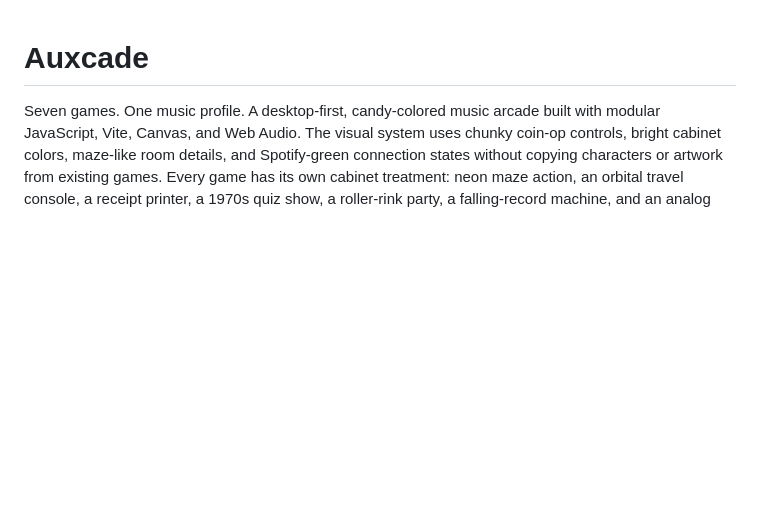
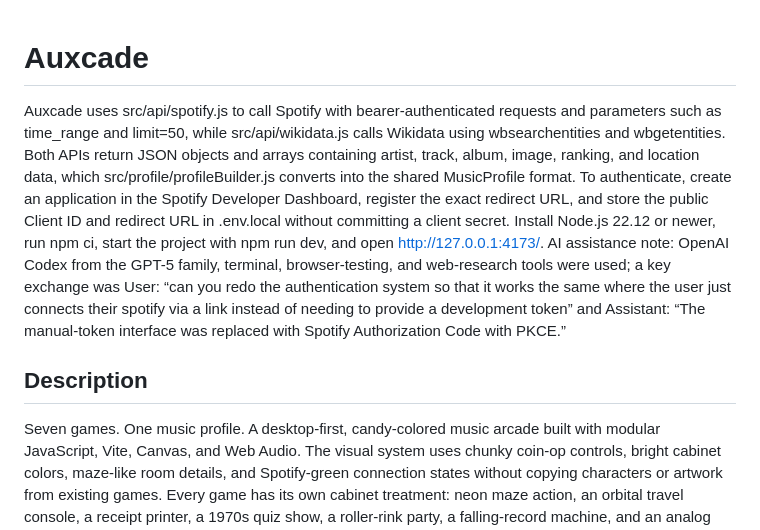
Before and after one commit to ShauryaTanwar/Personal-Website, a Markdown page: auxcade/README.md, the part around the change. Drawn GitHub-style; blank space fills up the shorter version.

Commit message:
Updated prompt log and readme

```diff
--- a/auxcade/README.md
+++ b/auxcade/README.md
@@ -1,4 +1,12 @@
 # Auxcade
+
+Auxcade uses src/api/spotify.js to call Spotify with bearer-authenticated requests and parameters such as time_range and limit=50, while src/api/wikidata.js calls Wikidata using wbsearchentities and wbgetentities.
+Both APIs return JSON objects and arrays containing artist, track, album, image, ranking, and location data, which src/profile/profileBuilder.js converts into the shared MusicProfile format.
+To authenticate, create an application in the Spotify Developer Dashboard, register the exact redirect URL, and store the public Client ID and redirect URL in .env.local without committing a client secret.
+Install Node.js 22.12 or newer, run npm ci, start the project with npm run dev, and open http://127.0.0.1:4173/.
+AI assistance note: OpenAI Codex from the GPT-5 family, terminal, browser-testing, and web-research tools were used; a key exchange was User: “can you redo the authentication system so that it works the same where the user just connects their spotify via a link instead of needing to provide a development token” and Assistant: “The manual-token interface was replaced with Spotify Authorization Code with PKCE.”
+
+## Description
 
 Seven games. One music profile. A desktop-first, candy-colored music arcade built with modular JavaScript, Vite, Canvas, and Web Audio. The visual system uses chunky coin-op controls, bright cabinet colors, maze-like room details, and Spotify-green connection states without copying characters or artwork from existing games. Every game has its own cabinet treatment: neon maze action, an orbital travel console, a receipt printer, a 1970s quiz show, a roller-rink party, a falling-record machine, and an analog evidence desk. Production is entirely static and works on GitHub Pages.
 
```
Also changed, not shown: auxcade/prompt_log.md (+36 -2 lines).
